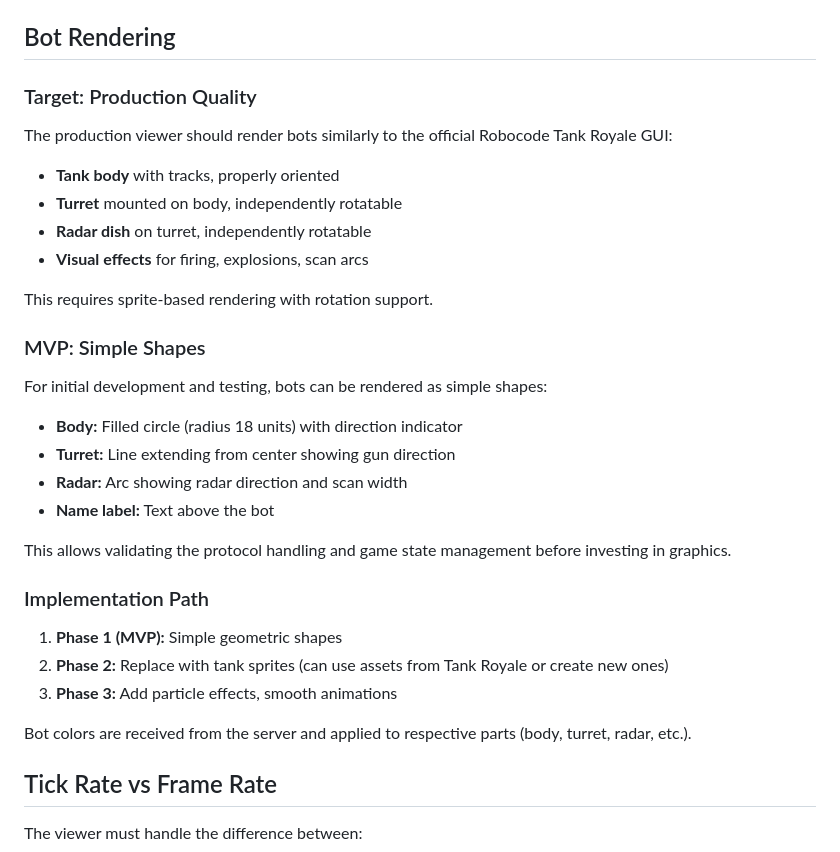
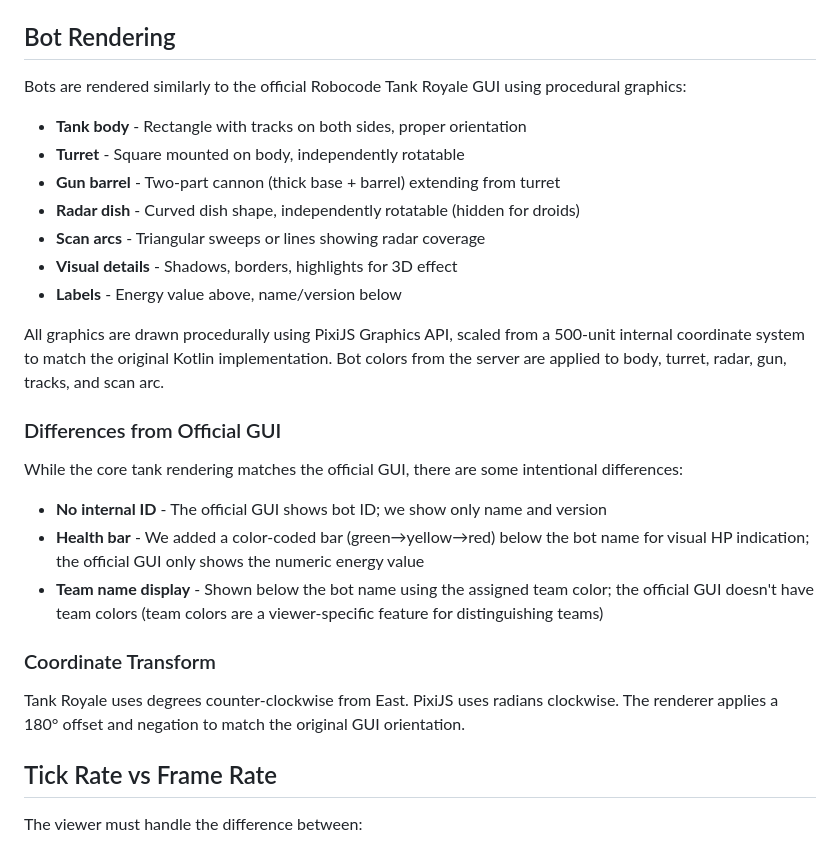
Before and after one commit to jandurovec/tank-royale-viewer, a Markdown page: docs/ARCHITECTURE.md, the part around the change. Drawn GitHub-style.

```diff
--- a/docs/ARCHITECTURE.md
+++ b/docs/ARCHITECTURE.md
@@ -456,33 +456,29 @@ The renderer must transform Y coordinates: `screenY = arenaHeight - gameY`
 
 ## Bot Rendering
 
-### Target: Production Quality
+Bots are rendered similarly to the official Robocode Tank Royale GUI using procedural graphics:
 
-The production viewer should render bots similarly to the official Robocode Tank Royale GUI:
-- **Tank body** with tracks, properly oriented
-- **Turret** mounted on body, independently rotatable
-- **Radar dish** on turret, independently rotatable
-- **Visual effects** for firing, explosions, scan arcs
+- **Tank body** - Rectangle with tracks on both sides, proper orientation
+- **Turret** - Square mounted on body, independently rotatable
+- **Gun barrel** - Two-part cannon (thick base + barrel) extending from turret
+- **Radar dish** - Curved dish shape, independently rotatable (hidden for droids)
+- **Scan arcs** - Triangular sweeps or lines showing radar coverage
+- **Visual details** - Shadows, borders, highlights for 3D effect
+- **Labels** - Energy value above, name/version below
 
-This requires sprite-based rendering with rotation support.
+All graphics are drawn procedurally using PixiJS Graphics API, scaled from a 500-unit internal coordinate system to match the original Kotlin implementation. Bot colors from the server are applied to body, turret, radar, gun, tracks, and scan arc.
 
-### MVP: Simple Shapes
+### Differences from Official GUI
 
-For initial development and testing, bots can be rendered as simple shapes:
-- **Body:** Filled circle (radius 18 units) with direction indicator
-- **Turret:** Line extending from center showing gun direction
-- **Radar:** Arc showing radar direction and scan width
-- **Name label:** Text above the bot
+While the core tank rendering matches the official GUI, there are some intentional differences:
 
-This allows validating the protocol handling and game state management before investing in graphics.
+- **No internal ID** - The official GUI shows bot ID; we show only name and version
+- **Health bar** - We added a color-coded bar (green→yellow→red) below the bot name for visual HP indication; the official GUI only shows the numeric energy value
+- **Team name display** - Shown below the bot name using the assigned team color; the official GUI doesn't have team colors (team colors are a viewer-specific feature for distinguishing teams)
 
-### Implementation Path
+### Coordinate Transform
 
-1. **Phase 1 (MVP):** Simple geometric shapes
-2. **Phase 2:** Replace with tank sprites (can use assets from Tank Royale or create new ones)
-3. **Phase 3:** Add particle effects, smooth animations
-
-Bot colors are received from the server and applied to respective parts (body, turret, radar, etc.).
+Tank Royale uses degrees counter-clockwise from East. PixiJS uses radians clockwise. The renderer applies a 180° offset and negation to match the original GUI orientation.
 
 ## Tick Rate vs Frame Rate
 
```
Also changed, not shown: README.md (+30 -20 lines).
